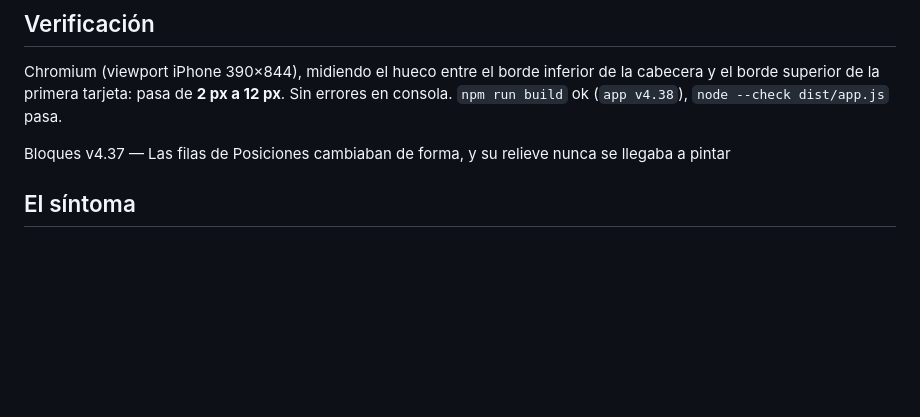
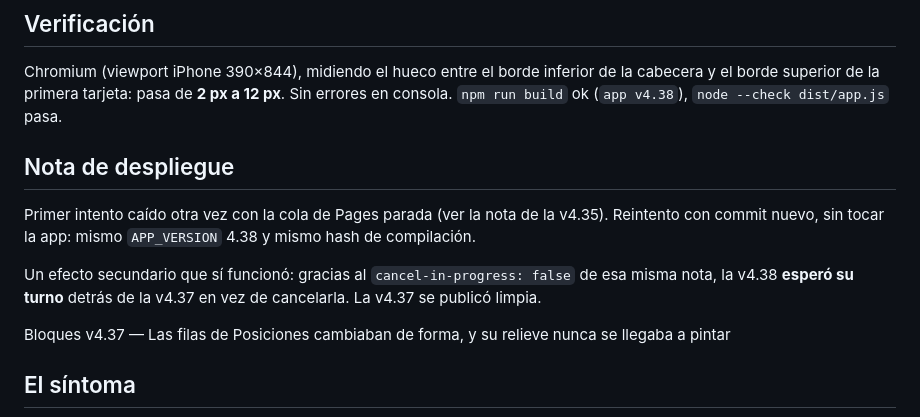
Before and after one commit to GaloFly/galowillmakeyourich, a Markdown page: CHANGELOG.md, the part around the change. Rendered like a GitHub page; blank space fills up the shorter version.

Commit message:
Reintento de publicación de la v4.38 (Pages otra vez en cola) (#48)
El primer intento murió con la cola de Pages parada hasta el techo de 10 minutos.
Cada aborto cancela el despliegue y deja ese commit inservible, así que hace falta
uno nuevo por reintento.

No cambia nada de la app: APP_VERSION sigue en 4.38 y el build sale con el mismo
hash verificado (6f0046fe9b53).

De paso queda anotado que el cancel-in-progress: false hizo su trabajo: la v4.38
esperó turno detrás de la v4.37 en vez de cancelarla, y la v4.37 se publicó limpia.


Claude-Session: https://claude.ai/code/session_01BA8ZW3bTavhdp27Nbs5sXf

Co-authored-by: Claude <noreply@anthropic.com>

```diff
--- a/CHANGELOG.md
+++ b/CHANGELOG.md
@@ -20,6 +20,13 @@ apoyada encima de la primera tarjeta en vez de titularla.
 Chromium (viewport iPhone 390×844), midiendo el hueco entre el borde inferior de la cabecera y el
 borde superior de la primera tarjeta: pasa de **2 px a 12 px**. Sin errores en consola.
 `npm run build` ok (`app v4.38`), `node --check dist/app.js` pasa.
+
+## Nota de despliegue
+Primer intento caído otra vez con la cola de Pages parada (ver la nota de la v4.35). Reintento con
+commit nuevo, sin tocar la app: mismo `APP_VERSION` 4.38 y mismo hash de compilación.
+
+Un efecto secundario que sí funcionó: gracias al `cancel-in-progress: false` de esa misma nota, la
+v4.38 **esperó su turno** detrás de la v4.37 en vez de cancelarla. La v4.37 se publicó limpia.
 
 Bloques v4.37 — Las filas de Posiciones cambiaban de forma, y su relieve nunca se llegaba a pintar
 
```
